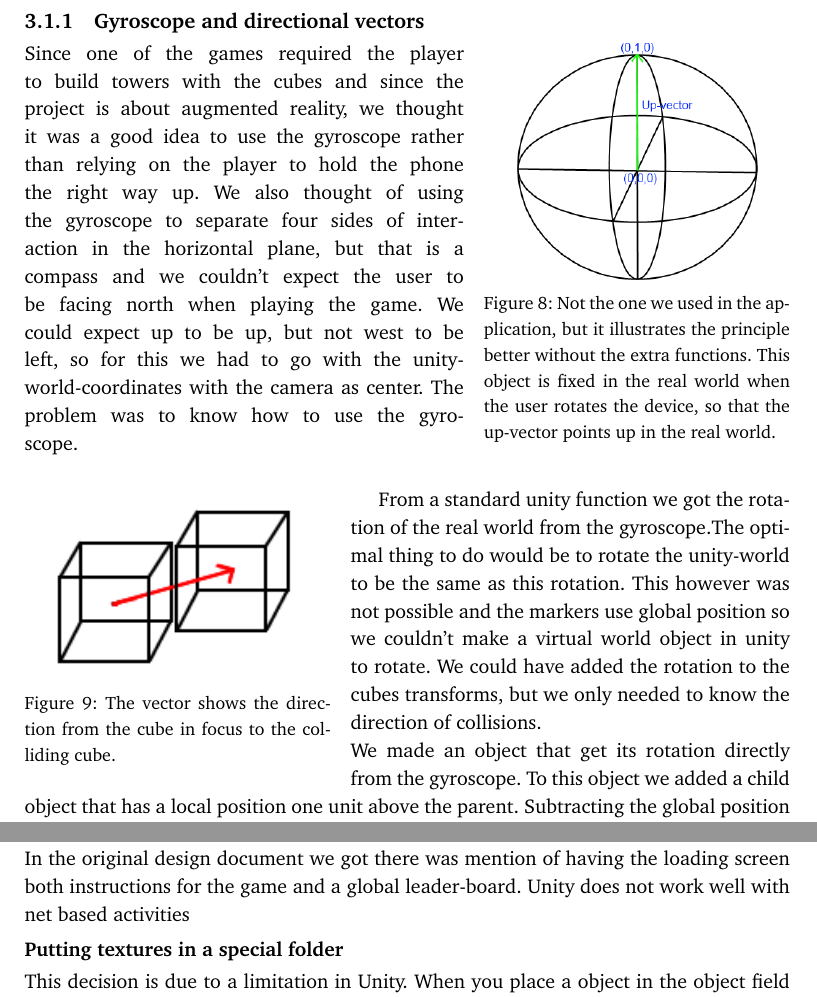
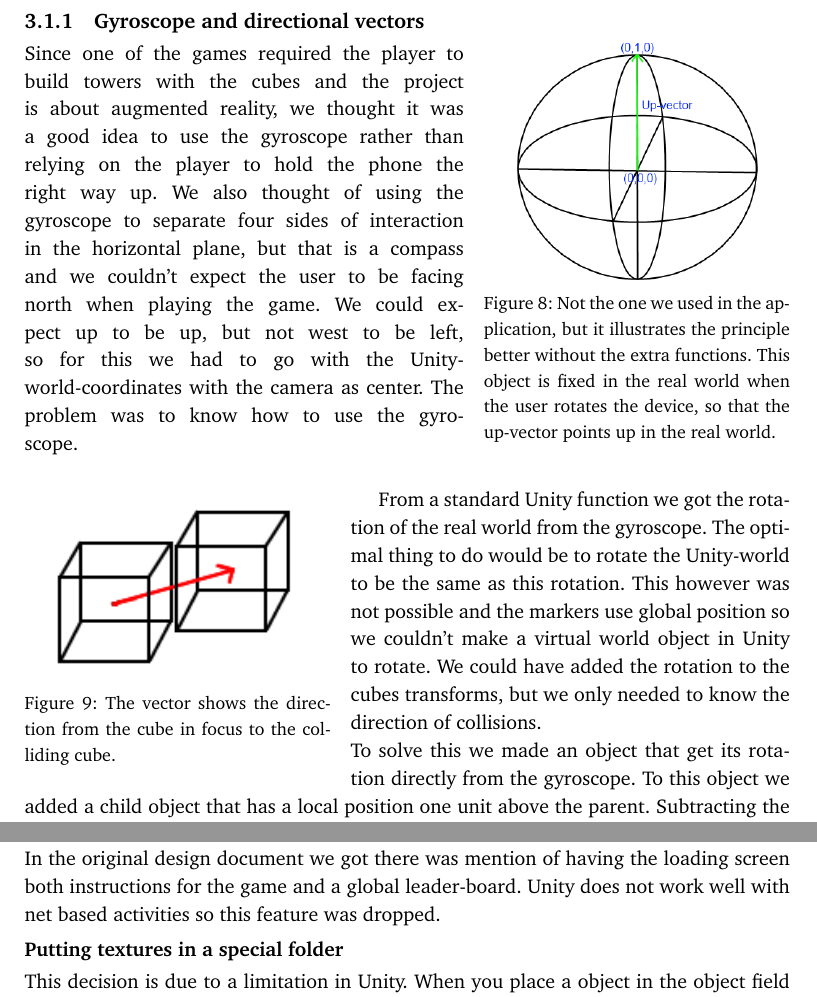
Before and after one commit to pekaaw/cogarcReport, a LaTeX thesis (cogARC_main.tex, which reads includes/cogARC_development_changes.tex, includes/cogARC_theory.tex): two parts of pages 19 and 37 of 49, joined at a grey line, cut so that both start at the same text. Compiled offline with pdfLaTeX.

Commit message:
Minor edits that I did while reading

```diff
--- a/includes/cogARC_development_changes.tex
+++ b/includes/cogARC_development_changes.tex
@@ -39,6 +39,7 @@ Woords is a game where the player is presented with a jumble of words and a them
 
 \subsubsection{Dropping leader-board}
 In the original design document we got there was mention of having the loading screen both instructions for the game and a global leader-board. Unity does not work well with net based activities
+so this feature was dropped.
 
 \subsubsection{Putting textures in a special folder}
 This decision is due to a limitation in Unity. When you place a object in the object field in the inspector it will give us a new instance of that object, in this case a texture. What it does not give us is where it is stored. This would not be a problem if Unity was able to serialize our data, but since we are storing our objects as a JSON object due to Unity not being able to serialize it we have to store it ourself and the name of the texture is the only data we can rely on. The name however does not include the path of where the object is stored, so when we are extracting the data back from JSON objects into textures we only have the name of the texture. So to avoid any confusion of duplicate names and avoiding searching for the texture we constrict the location of where it can be placed into a sub-folder in the Resources folder of Unity.
--- a/includes/cogARC_theory.tex
+++ b/includes/cogARC_theory.tex
@@ -11,7 +11,7 @@
         \vspace{-10pt}
 \end{wrapfigure}
 
-Since one of the games required the player to build towers with the cubes and since the project is about augmented reality, we thought it was a good idea to use the gyroscope rather than relying on the player to hold the phone the right way up. We also thought of using the gyroscope to separate four sides of interaction in the horizontal plane, but that is a compass and we couldn't expect the user to be facing north when playing the game. We could expect up to be up, but not west to be left, so for this we had to go with the unity-world-coordinates with the camera as center. The problem was to know how to use the gyroscope.\\
+Since one of the games required the player to build towers with the cubes and the project is about augmented reality, we thought it was a good idea to use the gyroscope rather than relying on the player to hold the phone the right way up. We also thought of using the gyroscope to separate four sides of interaction in the horizontal plane, but that is a compass and we couldn't expect the user to be facing north when playing the game. We could expect up to be up, but not west to be left, so for this we had to go with the Unity-world-coordinates with the camera as center. The problem was to know how to use the gyroscope.\\
 
 \begin{wrapfigure}{l}{0.4\textwidth}
         \capstart
@@ -24,8 +24,8 @@ Since one of the games required the player to build towers with the cubes and si
         \vspace{-10pt}
 \end{wrapfigure}
 
-From a standard unity function we got the rotation of the real world from the gyroscope.The optimal thing to do would be to rotate the unity-world to be the same as this rotation. This however was not possible and the markers use global position so we couldn't make a virtual world object in unity to rotate. We could have added the rotation to the cubes transforms, but we only needed to know the direction of collisions. \\
-We made an object that get its rotation directly from the gyroscope. To this object we added a child object that has a local position one unit above the parent. Subtracting the global position of the parent from the childs global position gives us a unit vector for the direction up in the real world. This could have been done more effeciently without the objects, but it was important to have visual indications of directions for development and testing.\\
+From a standard Unity function we got the rotation of the real world from the gyroscope. The optimal thing to do would be to rotate the Unity-world to be the same as this rotation. This however was not possible and the markers use global position so we couldn't make a virtual world object in Unity to rotate. We could have added the rotation to the cubes transforms, but we only needed to know the direction of collisions. \\
+To solve this we made an object that get its rotation directly from the gyroscope. To this object we added a child object that has a local position one unit above the parent. Subtracting the global position of the parent from the childs global position gives us a unit vector for the direction up in the real world. This could have been done more effeciently without the objects, but it was important to have visual indications of directions for development and testing.\\
 
 \begin{wrapfigure}{r}{0.4\textwidth}
         \capstart
```
Also changed, not shown: includes/cogARC_LaTeX.tex (+2 -2 lines), includes/cogARC_unity.tex (+1 -1 lines).
